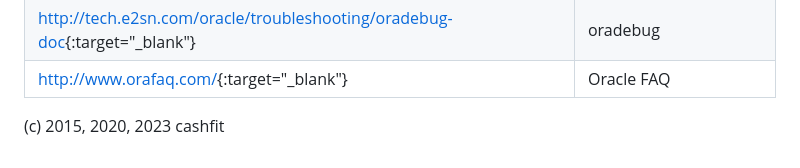
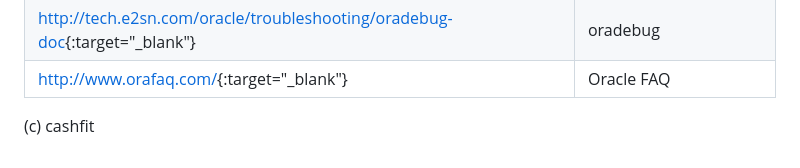
Before and after one commit to cashfit/dba-website, a Markdown page: README.md, the part around the change. Rendered like a GitHub page.

```diff
--- a/README.md
+++ b/README.md
@@ -43,4 +43,4 @@ Other Website
 | <http://tech.e2sn.com/oracle/troubleshooting/oradebug-doc>{:target="_blank"}           | oradebug   |
 | <http://www.orafaq.com/>{:target="_blank"}                                             | Oracle FAQ  |
 
-(c) 2015, 2020, 2023 cashfit
+(c) cashfit
```
